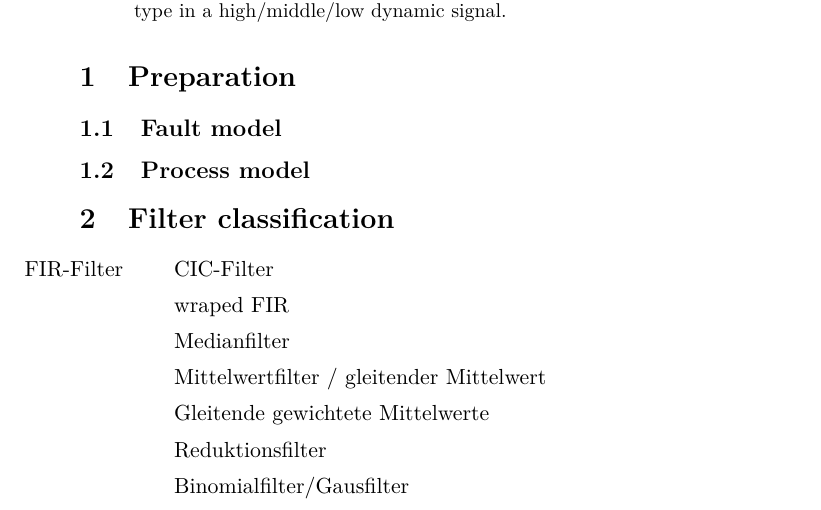
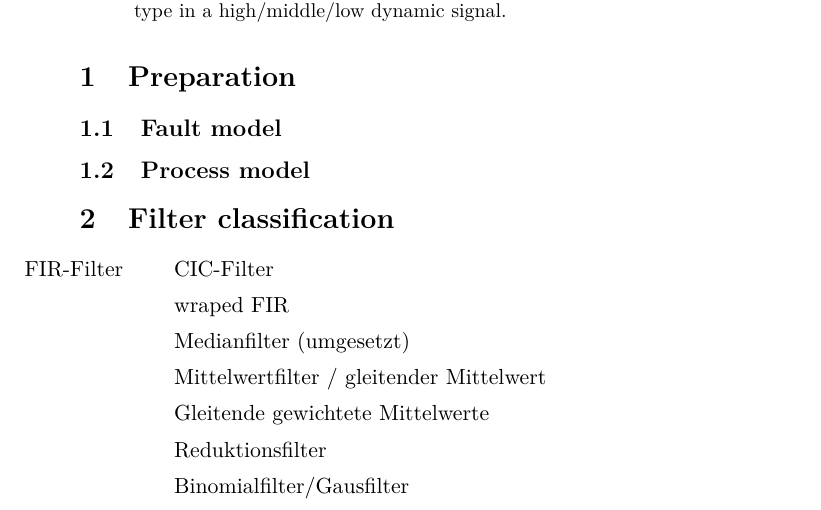
Before and after one commit to querquer/faultframework, a LaTeX paper (docu/faultfilter/Filter.tex): part of page 1 of 2, cut so that both start at the same text. Compiled offline with pdfLaTeX.

Commit message:
Filter kram

```diff
--- a/docu/faultfilter/Filter.tex
+++ b/docu/faultfilter/Filter.tex
@@ -33,7 +33,7 @@
 
 	\subitem CIC-Filter
 	\subitem wraped FIR
-	\subitem Medianfilter
+	\subitem Medianfilter (umgesetzt)
 %		\subsubitem nichtlinearer filter
 %		\subsubitem aus den werten in der umgebung wird der wert genommen, der nach einer sortierung in der mitte steht.
 
```
Also changed, not shown: TODO/TODO.txt (+1 -0 lines), 6 other files.
